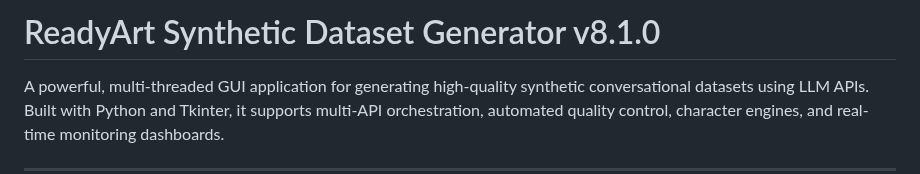
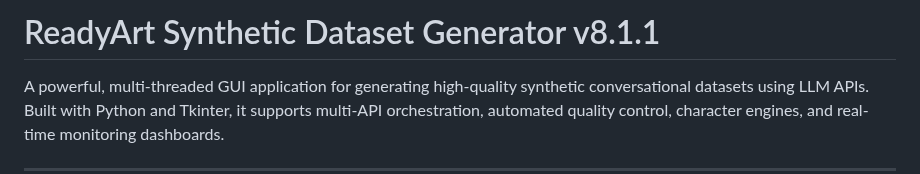
Before and after one commit to Ready-Art/Synthetic-Dataset-Generator, a Markdown page: README.md, the part around the change. Rendered like a GitHub page.

```diff
--- a/README.md
+++ b/README.md
@@ -1,4 +1,4 @@
-# ReadyArt Synthetic Dataset Generator v8.1.0
+# ReadyArt Synthetic Dataset Generator v8.1.1
 
 A powerful, multi-threaded GUI application for generating high-quality synthetic conversational datasets using LLM APIs. Built with Python and Tkinter, it supports multi-API orchestration, automated quality control, character engines, and real-time monitoring dashboards.
 
```
